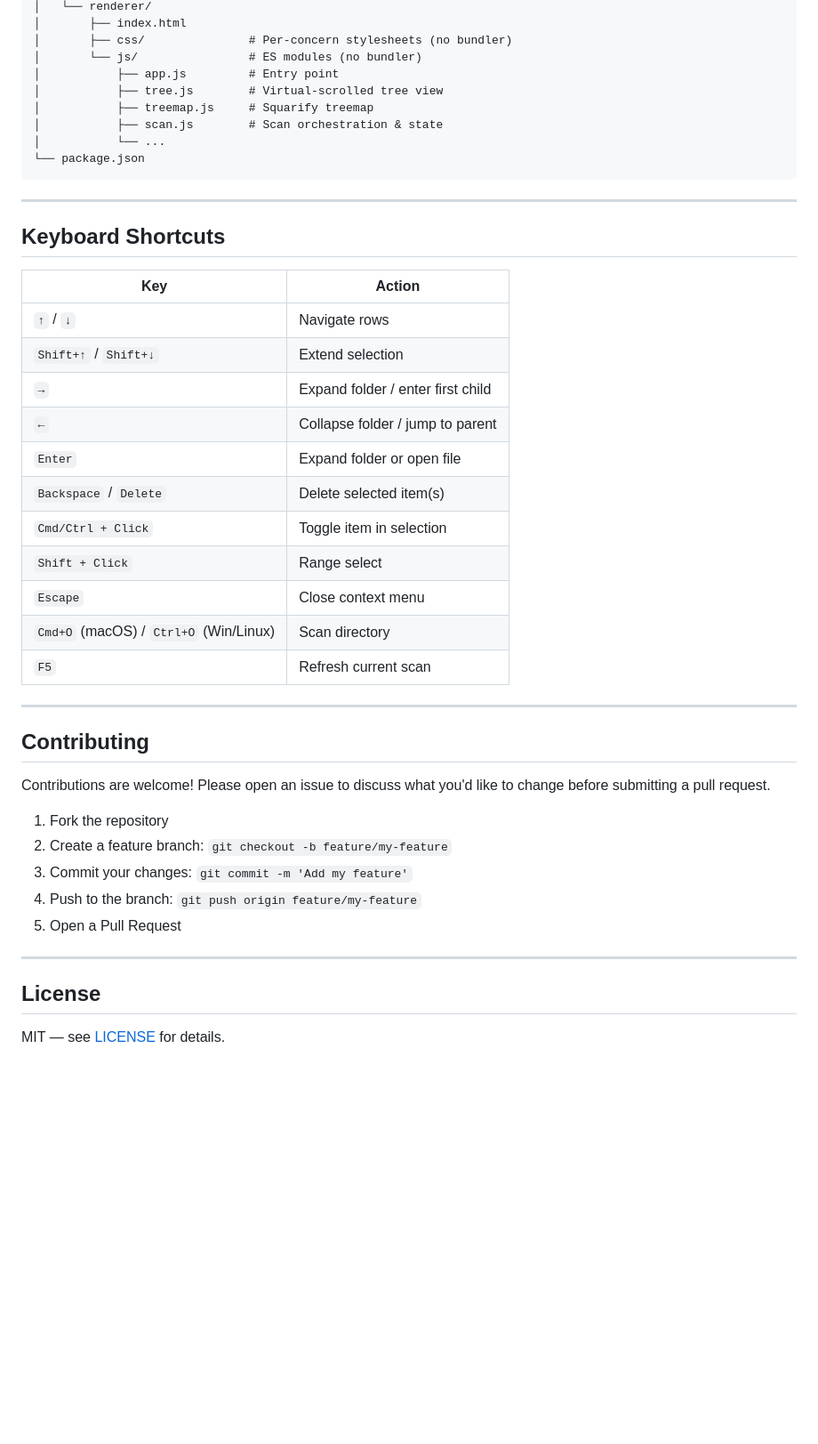
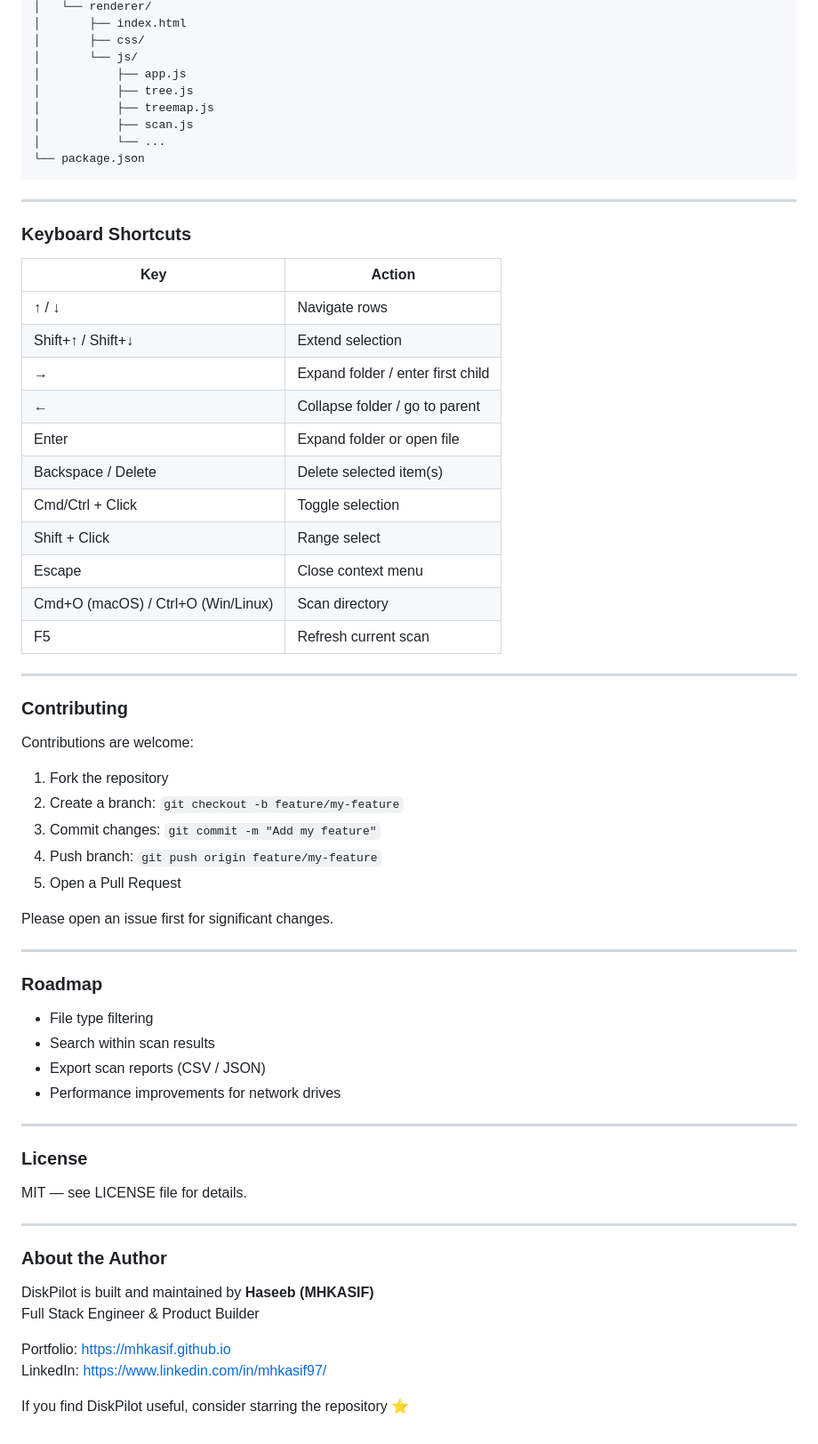
Before and after one commit to mhkasif/DiskPilot, a Markdown page: README.md, the part around one of its changes. Shown at 89% size. Drawn GitHub-style; blank space fills up the shorter version.

Commit message:
Revise README for improved clarity and structure
Updated README to enhance clarity and structure, adding sections for DiskPilot features, development setup, and author information.

````diff
--- a/README.md
+++ b/README.md
@@ -100,47 +158,70 @@ diskpilot/
 │   └── renderer/
 │       ├── index.html
-│       ├── css/               # Per-concern stylesheets (no bundler)
-│       └── js/                # ES modules (no bundler)
-│           ├── app.js         # Entry point
-│           ├── tree.js        # Virtual-scrolled tree view
-│           ├── treemap.js     # Squarify treemap
-│           ├── scan.js        # Scan orchestration & state
+│       ├── css/
+│       └── js/
+│           ├── app.js
+│           ├── tree.js
+│           ├── treemap.js
+│           ├── scan.js
 │           └── ...
 └── package.json
 ```
 
 ---
 
-## Keyboard Shortcuts
+### Keyboard Shortcuts
 
 | Key | Action |
 |---|---|
-| `↑` / `↓` | Navigate rows |
-| `Shift+↑` / `Shift+↓` | Extend selection |
-| `→` | Expand folder / enter first child |
-| `←` | Collapse folder / jump to parent |
-| `Enter` | Expand folder or open file |
-| `Backspace` / `Delete` | Delete selected item(s) |
-| `Cmd/Ctrl + Click` | Toggle item in selection |
-| `Shift + Click` | Range select |
-| `Escape` | Close context menu |
-| `Cmd+O` (macOS) / `Ctrl+O` (Win/Linux) | Scan directory |
-| `F5` | Refresh current scan |
+| ↑ / ↓ | Navigate rows |
+| Shift+↑ / Shift+↓ | Extend selection |
+| → | Expand folder / enter first child |
+| ← | Collapse folder / go to parent |
+| Enter | Expand folder or open file |
+| Backspace / Delete | Delete selected item(s) |
+| Cmd/Ctrl + Click | Toggle selection |
+| Shift + Click | Range select |
+| Escape | Close context menu |
+| Cmd+O (macOS) / Ctrl+O (Win/Linux) | Scan directory |
+| F5 | Refresh current scan |
 
 ---
 
-## Contributing
+### Contributing
 
-Contributions are welcome! Please open an issue to discuss what you'd like to change before submitting a pull request.
+Contributions are welcome:
 
 1. Fork the repository
-2. Create a feature branch: `git checkout -b feature/my-feature`
-3. Commit your changes: `git commit -m 'Add my feature'`
-4. Push to the branch: `git push origin feature/my-feature`
+2. Create a branch: `git checkout -b feature/my-feature`
+3. Commit changes: `git commit -m "Add my feature"`
+4. Push branch: `git push origin feature/my-feature`
 5. Open a Pull Request
+
+Please open an issue first for significant changes.
 
 ---
 
-## License
+### Roadmap
 
-MIT — see [LICENSE](LICENSE) for details.
+- File type filtering
+- Search within scan results
+- Export scan reports (CSV / JSON)
+- Performance improvements for network drives
+
+---
+
+### License
+
+MIT — see LICENSE file for details.
+
+---
+
+### About the Author
+
+DiskPilot is built and maintained by **Haseeb (MHKASIF)**
+Full Stack Engineer & Product Builder
+
+Portfolio: https://mhkasif.github.io
+LinkedIn: https://www.linkedin.com/in/mhkasif97/
+
+If you find DiskPilot useful, consider starring the repository ⭐
````
Also changed, not shown: other parts of README.md (+101 -43 lines).
